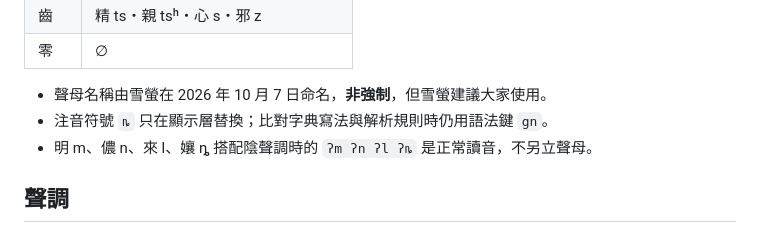
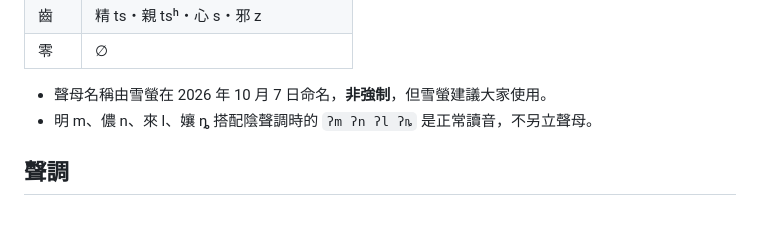
Before and after one commit to SiqYin/wugniu_yundu, a Markdown page: README.md, the part around the change. Drawn GitHub-style.

Commit message:
README：刪掉無頭無尾的 gn/ȵ 顯示層說明

```diff
--- a/README.md
+++ b/README.md
@@ -23,7 +23,6 @@
 | 零 | ∅ |
 
 - 聲母名稱由雪螢在 2026 年 10 月 7 日命名，**非強制**，但雪螢建議大家使用。
-- 注音符號 `ȵ` 只在顯示層替換；比對字典寫法與解析規則時仍用語法鍵 `gn`。
 - 明 m、儂 n、來 l、孃 ȵ 搭配陰聲調時的 `ʔm ʔn ʔl ʔȵ` 是正常讀音，不另立聲母。
 
 ## 聲調
```
